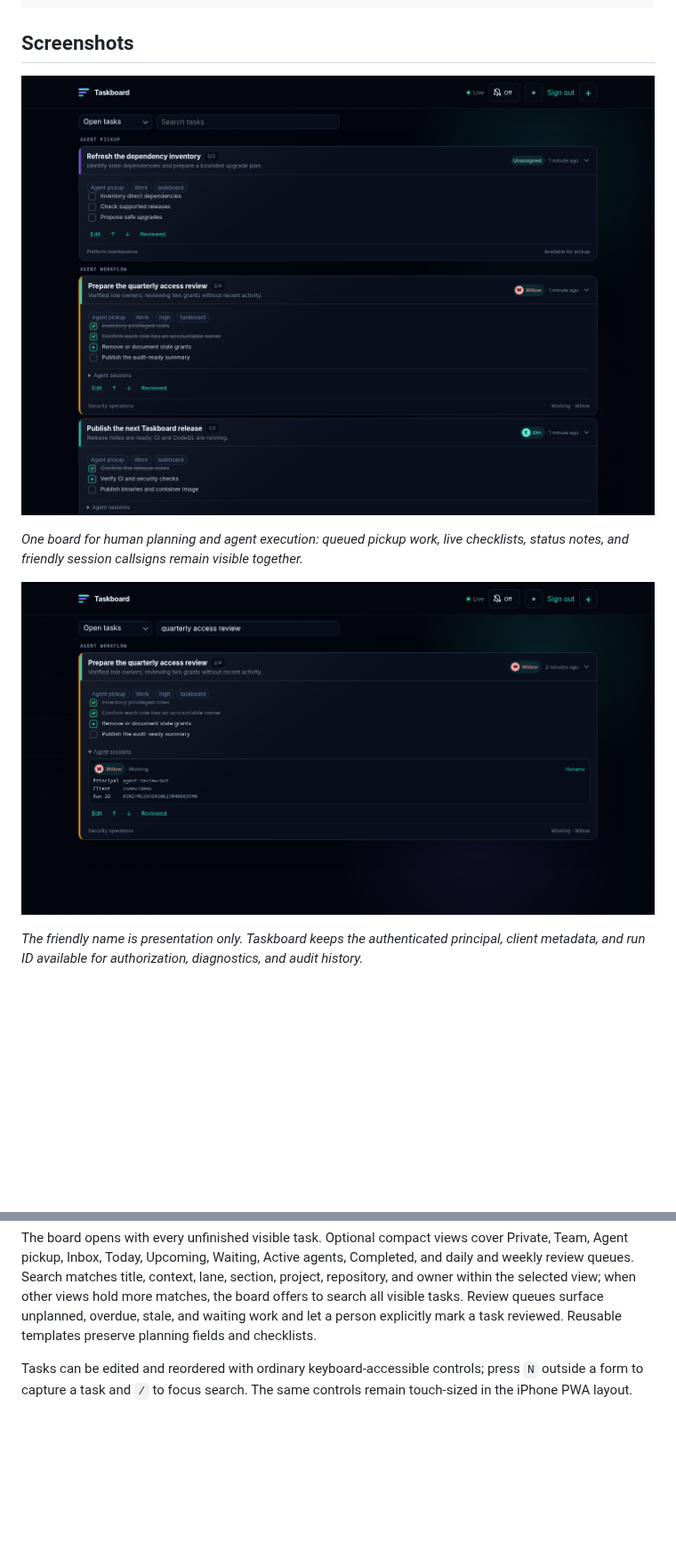
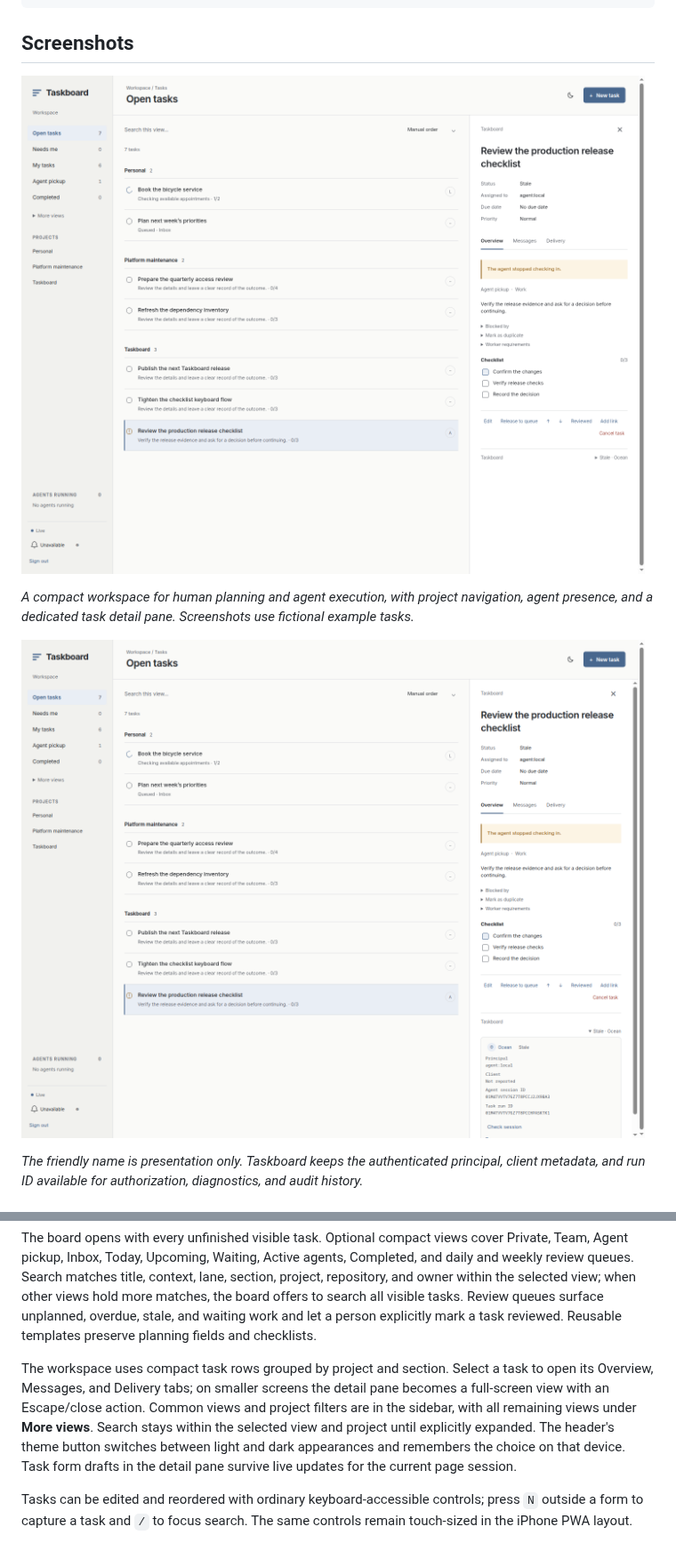
Before and after one commit to kilo666mj/taskboard, a Markdown page: README.md, 2 parts joined by grey strips. Shown at 89% size. Drawn GitHub-style; pictures changed too: docs/images/taskboard-agent-session.png, docs/images/taskboard-overview.png; blank space fills up the shorter version.

Commit message:
Redesign Taskboard as a compact workspace with light and dark themes (#100)

```diff
--- a/README.md
+++ b/README.md
@@ -26,7 +26,7 @@ agents -> Switchboard -> Taskboard MCP -> SQLite or PostgreSQL
 
-*One board for human planning and agent execution: queued pickup work, live
-checklists, status notes, and friendly session callsigns remain visible
-together.*
+*A compact workspace for human planning and agent execution, with project
+navigation, agent presence, and a dedicated task detail pane. Screenshots use
+fictional example tasks.*
 
 ![Expanded Taskboard agent session showing its friendly callsign, authenticated principal, client metadata, and server-issued run ID](docs/images/taskboard-agent-session.png)
 
@@ -164,6 +164,15 @@ lane, section, project, repository, and owner within the selected view; when
 other views hold more matches, the board offers to search all visible tasks. Review queues surface
 unplanned, overdue, stale, and waiting work and let a person explicitly mark a
 task reviewed. Reusable templates preserve planning fields and checklists.
+
+The workspace uses compact task rows grouped by project and section. Select a
+task to open its Overview, Messages, and Delivery tabs; on smaller screens the
+detail pane becomes a full-screen view with an Escape/close action. Common views
+and project filters are in the sidebar, with all remaining views under **More
+views**. Search stays within the selected view and project until explicitly
+expanded. The header's theme button switches between light and dark appearances
+and remembers the choice on that device. Task form drafts in the detail pane
+survive live updates for the current page session.
 
 Tasks can be edited and reordered with ordinary keyboard-accessible controls;
 press `N` outside a form to capture a task and `/` to focus search. The same
```
Also changed, not shown: other parts of README.md (+1 -1 lines), 13 other files.
